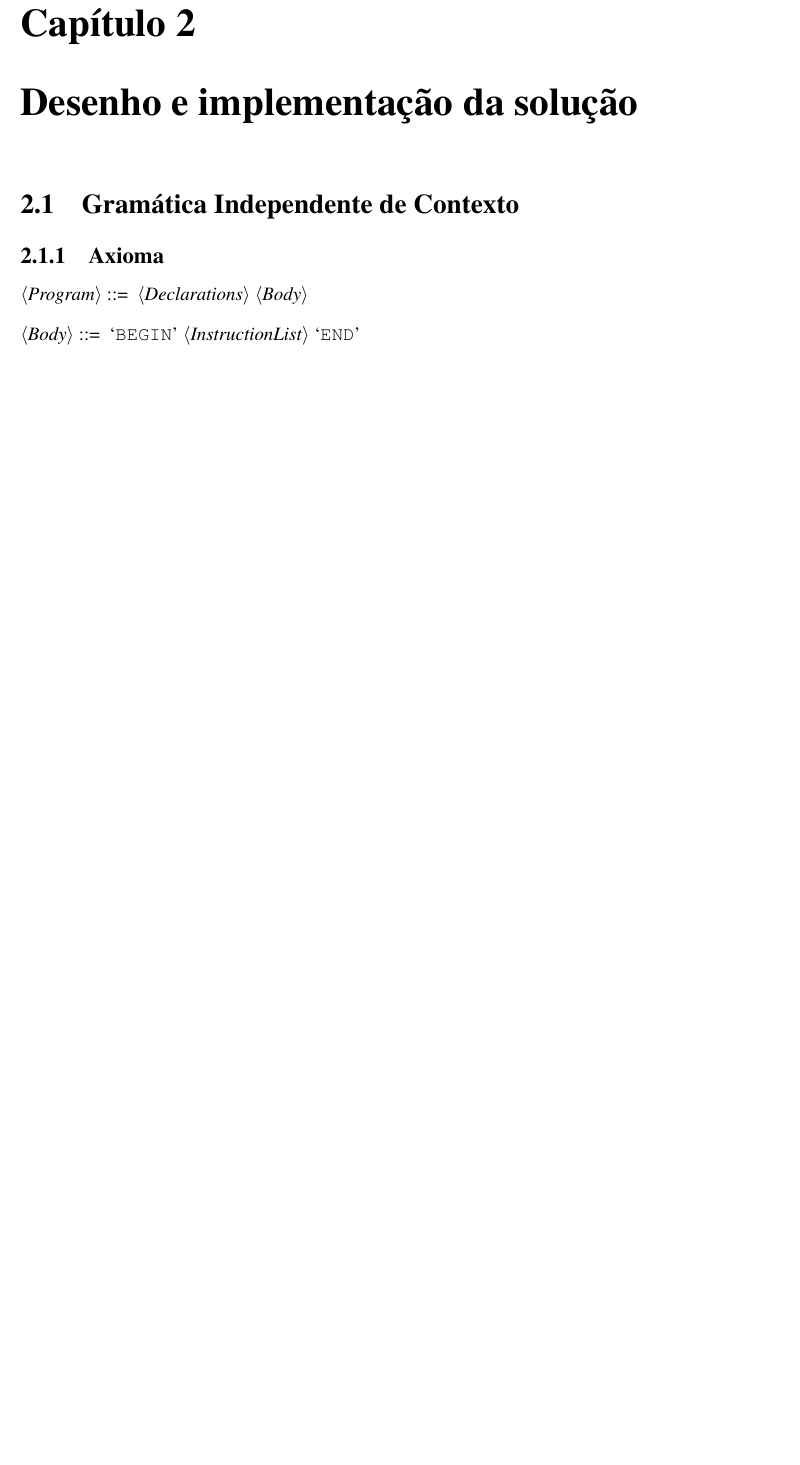
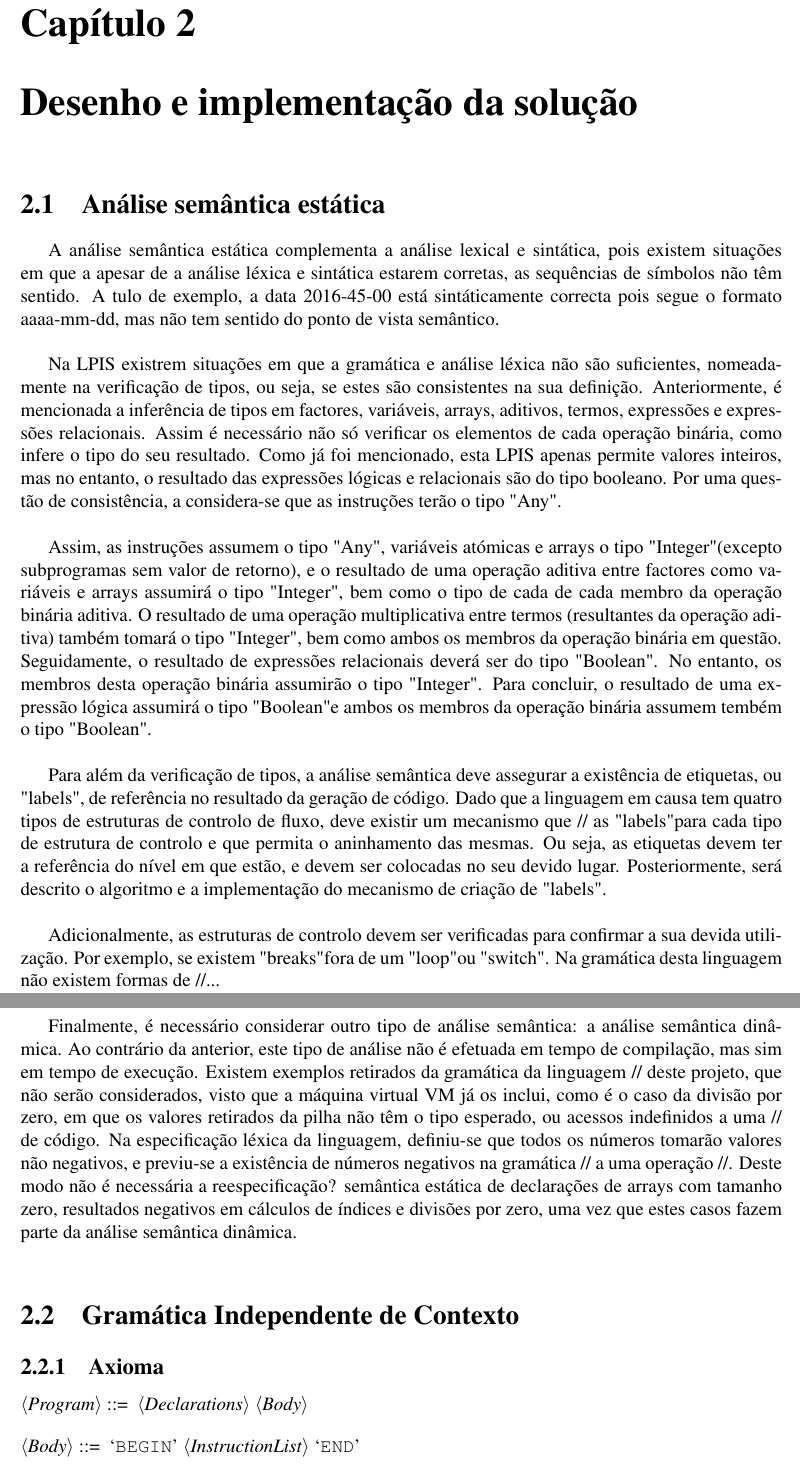
Before and after one commit to b-p3r/PL1516, a LaTeX document (2TP/report/rel.tex, which reads 2TP/report/chapters/cap2-impl-solucao.tex): part of page 9 of 19 before the commit and two parts of pages 9 and 10 of 20 after it, the two joined at a grey line, cut so that both start at the same text, the shorter picture padded with empty space. Compiled offline with pdfLaTeX; a LaTeX package or settings file that is missing is left out.

Commit message:
Alteração a ficheiro tex  relativo a implementaçao do problema

```diff
--- a/2TP/report/chapters/cap2-impl-solucao.tex
+++ b/2TP/report/chapters/cap2-impl-solucao.tex
@@ -1,5 +1,56 @@
 \chapter{Desenho e implementação da solução}
 \label{cap:desenho}
+
+\section{Análise semântica estática}
+\label{sec:semantica:desenho}
+
+A análise semântica estática complementa a análise lexical e sintática, pois existem
+situações em que a apesar de a análise léxica e sintática estarem corretas, as
+sequências de símbolos não têm sentido. A tulo de exemplo, a data 2016-45-00 está
+sintáticamente correcta pois segue o formato aaaa-mm-dd, mas não tem sentido do ponto
+de vista semântico.\\
+
+Na LPIS existrem situações em que a gramática e análise léxica não são suficientes,
+nomeadamente na verificação de tipos, ou seja, se estes são consistentes na sua definição.
+Anteriormente, é mencionada a inferência de tipos em factores, variáveis, arrays, aditivos,
+termos, expressões e expressões relacionais. Assim é necessário não só verificar os elementos
+de cada operação binária, como infere o tipo do seu resultado.
+Como já foi mencionado, esta LPIS apenas permite valores inteiros, mas no entanto, o resultado
+das expressões lógicas e relacionais são do tipo booleano. Por uma questão de consistência, a
+considera-se que as instruções terão o tipo "Any".\\
+
+Assim, as instruções assumem o tipo "Any", variáveis atómicas e arrays o tipo "Integer"
+(excepto subprogramas sem valor de retorno), e o resultado de uma operação aditiva
+entre factores como variáveis e arrays assumirá o tipo "Integer", bem como o tipo de cada
+de cada membro da operação binária aditiva. O resultado de uma operação multiplicativa entre
+termos (resultantes da operação aditiva) também tomará o tipo "Integer", bem como ambos
+os membros da operação binária em questão. Seguidamente, o resultado de expressões relacionais
+deverá ser do tipo "Boolean". No entanto, os membros desta operação binária assumirão o tipo
+"Integer". Para concluir, o resultado de uma expressão lógica assumirá o tipo "Boolean" e
+ambos os membros da operação binária assumem tembém o tipo "Boolean".\\
+
+Para além da verificação de tipos, a análise semântica deve assegurar a existência de etiquetas,
+ou "labels", de referência no resultado da geração de código. Dado que a linguagem em causa tem
+quatro tipos de estruturas de controlo de fluxo, deve existir um mecanismo que // as "labels"
+para cada tipo de estrutura de controlo e que permita o aninhamento das mesmas. Ou seja, as
+etiquetas devem ter a referência do nível em que estão, e devem ser colocadas no seu devido lugar.
+Posteriormente, será descrito o algoritmo e a implementação do mecanismo de criação de "labels".\\
+
+Adicionalmente, as estruturas de controlo devem ser verificadas para confirmar a sua devida utilização.
+Por exemplo, se existem "breaks" fora de um "loop" ou "switch". Na gramática desta linguagem não existem
+formas de //...\\
+
+Finalmente, é necessário considerar outro tipo de análise semântica: a análise semântica dinâmica.
+Ao contrário da anterior, este tipo de análise não é efetuada em tempo de compilação, mas sim
+em tempo de execução. Existem exemplos retirados da gramática da linguagem // deste projeto, que
+não serão considerados, visto que a máquina virtual VM já os inclui, como é o caso da divisão por
+zero, em que os valores retirados da pilha não têm o tipo esperado, ou acessos indefinidos a uma
+// de código. Na especificação léxica da linguagem, definiu-se que todos os números tomarão valores
+não negativos, e previu-se a existência de números negativos na gramática // a uma operação //.
+Deste modo não é necessária a reespecificação? semântica estática de declarações de arrays com
+tamanho zero, resultados negativos em cálculos de índices e divisões por zero, uma vez que estes
+casos fazem parte da análise semântica dinâmica.\\
+
 
 \input{./report/chapters/sections/sec1-gic.tex}
 \input{./report/chapters/sections/sec2-lex.tex}
```
